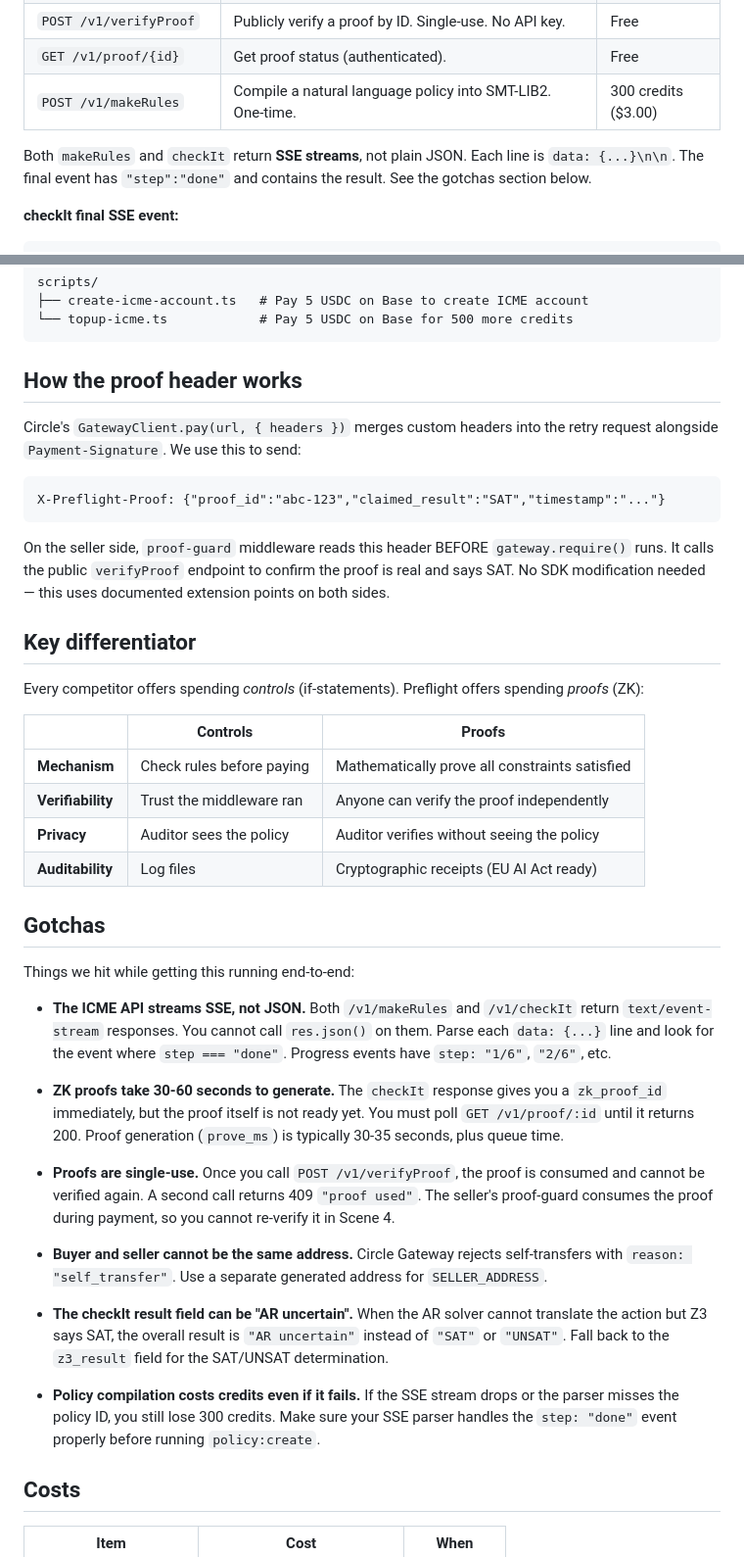
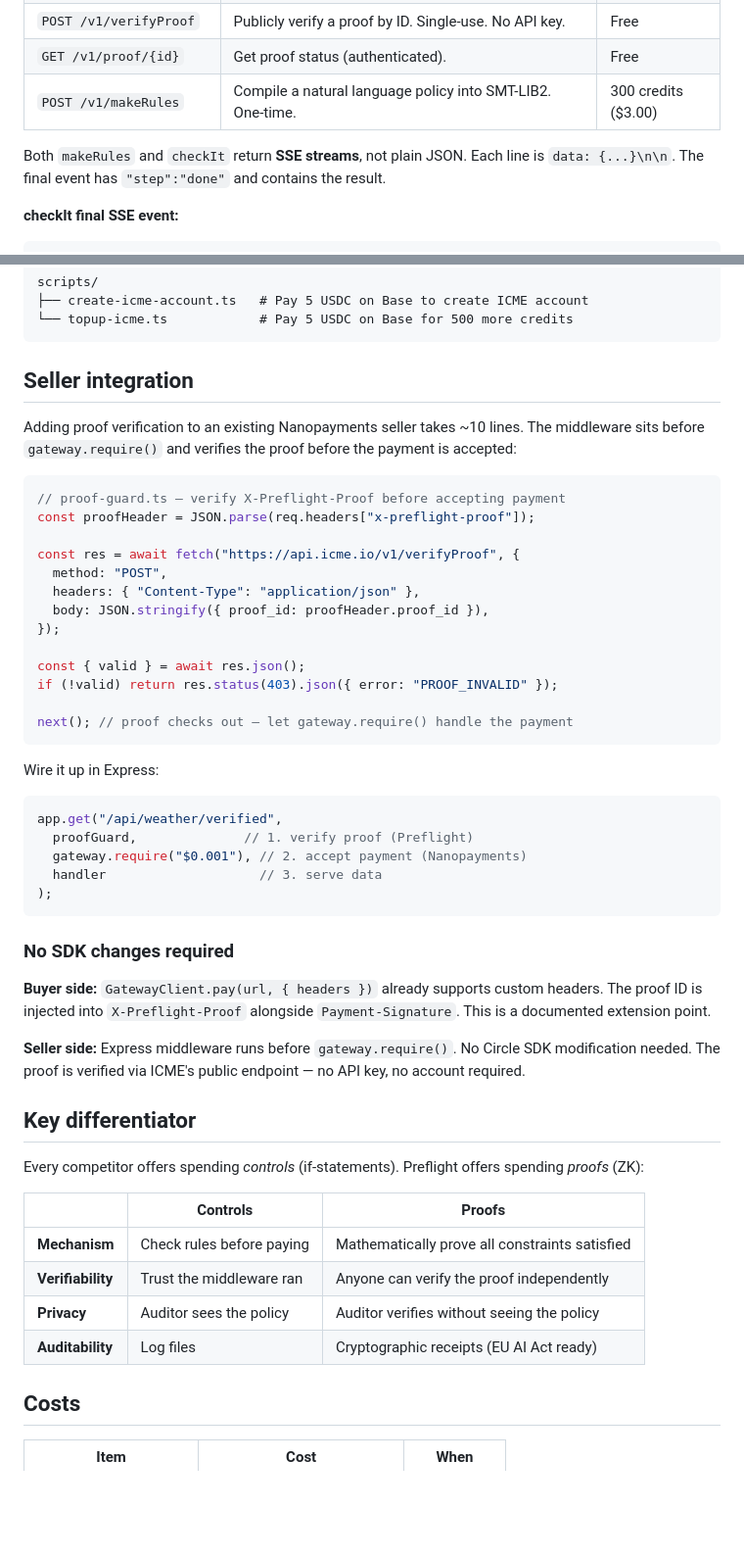
Before and after one commit to hshadab/nanopayments, a Markdown page: README.md, 2 parts joined by grey strips. Shown at 98% size. Drawn GitHub-style; blank space fills up the shorter version.

````diff
--- a/README.md
+++ b/README.md
@@ -49,7 +57,7 @@ Now imagine a prompt injection tells the agent to send 0.5 USDC to an attacker w
 | `GET /v1/proof/{id}` | Get proof status (authenticated). | Free |
 | `POST /v1/makeRules` | Compile a natural language policy into SMT-LIB2. One-time. | 300 credits ($3.00) |
 
-Both `makeRules` and `checkIt` return **SSE streams**, not plain JSON. Each line is `data: {...}\n\n`. The final event has `"step":"done"` and contains the result. See the gotchas section below.
+Both `makeRules` and `checkIt` return **SSE streams**, not plain JSON. Each line is `data: {...}\n\n`. The final event has `"step":"done"` and contains the result.
 
 **checkIt final SSE event:**
 ```json
@@ -283,15 +294,41 @@ scripts/
 └── topup-icme.ts            # Pay 5 USDC on Base for 500 more credits
 ```
 
-## How the proof header works
+## Seller integration
 
-Circle's `GatewayClient.pay(url, { headers })` merges custom headers into the retry request alongside `Payment-Signature`. We use this to send:
+Adding proof verification to an existing Nanopayments seller takes ~10 lines. The middleware sits before `gateway.require()` and verifies the proof before the payment is accepted:
 
-```
-X-Preflight-Proof: {"proof_id":"abc-123","claimed_result":"SAT","timestamp":"..."}
+```ts
+// proof-guard.ts — verify X-Preflight-Proof before accepting payment
+const proofHeader = JSON.parse(req.headers["x-preflight-proof"]);
+
+const res = await fetch("https://api.icme.io/v1/verifyProof", {
+  method: "POST",
+  headers: { "Content-Type": "application/json" },
+  body: JSON.stringify({ proof_id: proofHeader.proof_id }),
+});
+
+const { valid } = await res.json();
+if (!valid) return res.status(403).json({ error: "PROOF_INVALID" });
+
+next(); // proof checks out — let gateway.require() handle the payment
 ```
 
-On the seller side, `proof-guard` middleware reads this header BEFORE `gateway.require()` runs. It calls the public `verifyProof` endpoint to confirm the proof is real and says SAT. No SDK modification needed — this uses documented extension points on both sides.
+Wire it up in Express:
+
+```ts
+app.get("/api/weather/verified",
+  proofGuard,              // 1. verify proof (Preflight)
+  gateway.require("$0.001"), // 2. accept payment (Nanopayments)
+  handler                    // 3. serve data
+);
+```
+
+### No SDK changes required
+
+**Buyer side:** `GatewayClient.pay(url, { headers })` already supports custom headers. The proof ID is injected into `X-Preflight-Proof` alongside `Payment-Signature`. This is a documented extension point.
+
+**Seller side:** Express middleware runs before `gateway.require()`. No Circle SDK modification needed. The proof is verified via ICME's public endpoint — no API key, no account required.
 
 ## Key differentiator
 
@@ -303,22 +340,6 @@ Every competitor offers spending *controls* (if-statements). Preflight offers sp
 | **Verifiability** | Trust the middleware ran | Anyone can verify the proof independently |
 | **Privacy** | Auditor sees the policy | Auditor verifies without seeing the policy |
 | **Auditability** | Log files | Cryptographic receipts (EU AI Act ready) |
-
-## Gotchas
-
-Things we hit while getting this running end-to-end:
-
-- **The ICME API streams SSE, not JSON.** Both `/v1/makeRules` and `/v1/checkIt` return `text/event-stream` responses. You cannot call `res.json()` on them. Parse each `data: {...}` line and look for the event where `step === "done"`. Progress events have `step: "1/6"`, `"2/6"`, etc.
-
-- **ZK proofs take 30-60 seconds to generate.** The `checkIt` response gives you a `zk_proof_id` immediately, but the proof itself is not ready yet. You must poll `GET /v1/proof/:id` until it returns 200. Proof generation (`prove_ms`) is typically 30-35 seconds, plus queue time.
-
-- **Proofs are single-use.** Once you call `POST /v1/verifyProof`, the proof is consumed and cannot be verified again. A second call returns 409 `"proof used"`. The seller's proof-guard consumes the proof during payment, so you cannot re-verify it in Scene 4.
-
-- **Buyer and seller cannot be the same address.** Circle Gateway rejects self-transfers with `reason: "self_transfer"`. Use a separate generated address for `SELLER_ADDRESS`.
-
-- **The checkIt result field can be "AR uncertain".** When the AR solver cannot translate the action but Z3 says SAT, the overall result is `"AR uncertain"` instead of `"SAT"` or `"UNSAT"`. Fall back to the `z3_result` field for the SAT/UNSAT determination.
-
-- **Policy compilation costs credits even if it fails.** If the SSE stream drops or the parser misses the policy ID, you still lose 300 credits. Make sure your SSE parser handles the `step: "done"` event properly before running `policy:create`.
 
 ## Costs
 
````
Also changed, not shown: other parts of README.md (+44 -33 lines).
